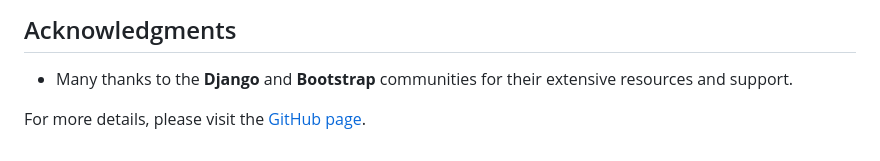
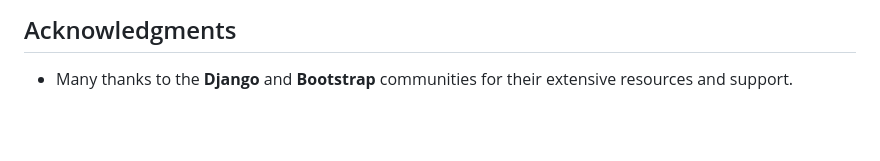
Before and after one commit to ankitismyname/Fresh-Organic, a Markdown page: README.md, the part around the change. Drawn GitHub-style; blank space fills up the shorter version.

```diff
--- a/README.md
+++ b/README.md
@@ -80,5 +80,3 @@ We welcome contributions to this project! Here's how you can get involved:
 ## Acknowledgments
 
 - Many thanks to the **Django** and **Bootstrap** communities for their extensive resources and support.
-
-For more details, please visit the [GitHub page](https://github.com/ankitismyname/Fresh-Organic).
```
